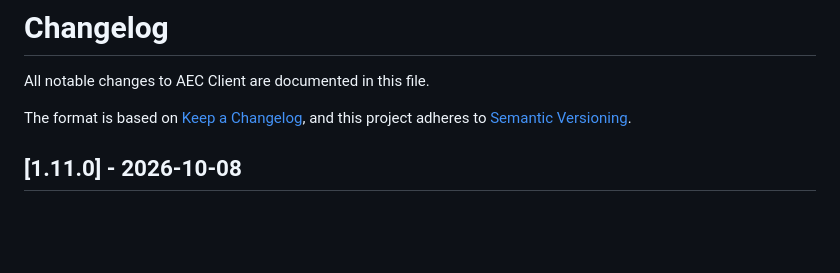
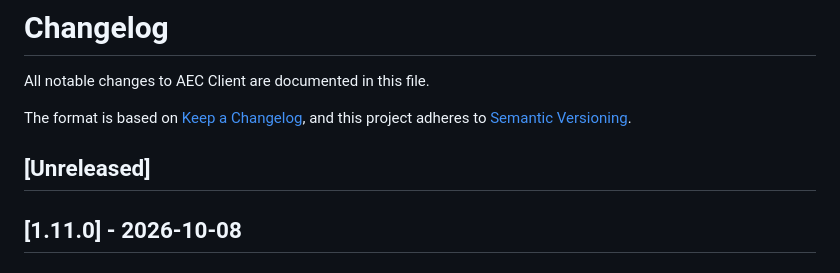
Before and after one commit to samudinzul/aec-client, a Markdown page: CHANGELOG.md, the part around the change. Drawn GitHub-style; blank space fills up the shorter version.

Commit message:
chore: open Unreleased section past v1.11.0

```diff
--- a/CHANGELOG.md
+++ b/CHANGELOG.md
@@ -4,6 +4,8 @@ All notable changes to AEC Client are documented in this file.
 
 The format is based on [Keep a Changelog](https://keepachangelog.com/en/1.1.0/),
 and this project adheres to [Semantic Versioning](https://semver.org/spec/v2.0.0.html).
+
+## [Unreleased]
 
 ## [1.11.0] - 2026-10-08
 
```
